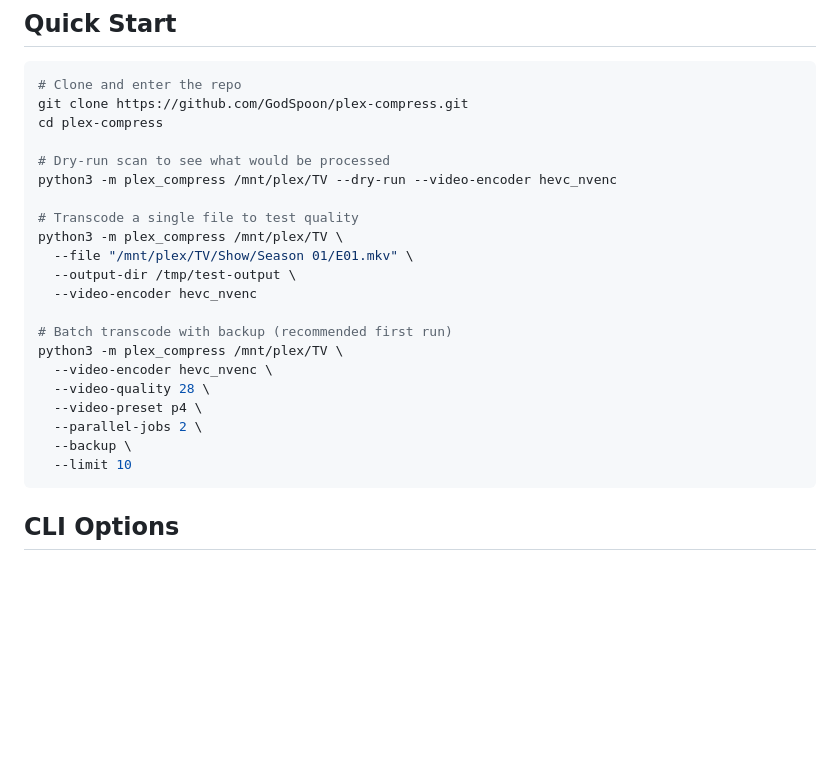
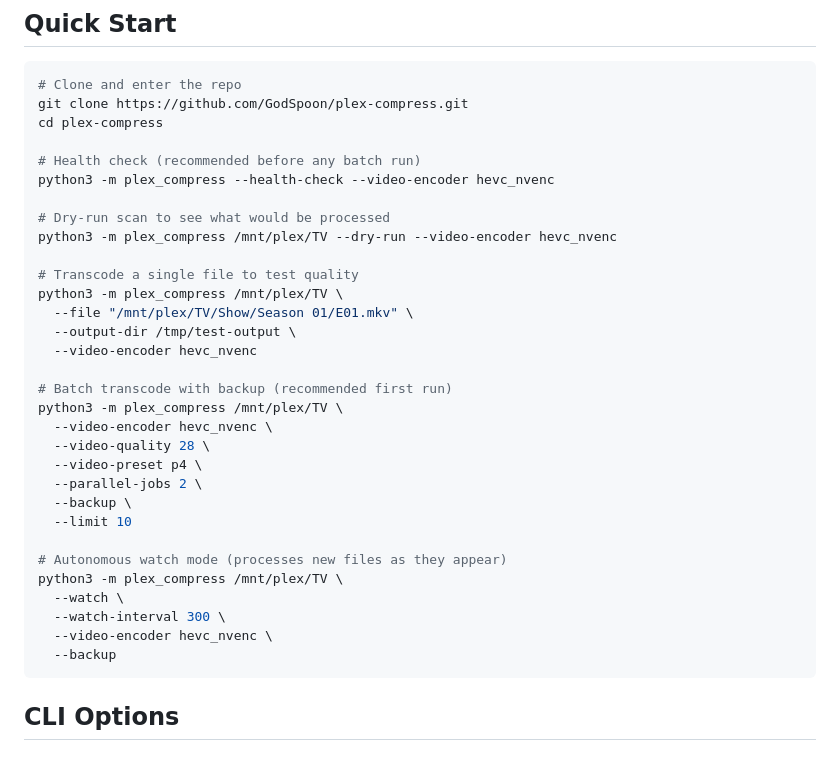
Before and after one commit to GodSpoon/plex-compress, a Markdown page: README.md, the part around one of its changes. Drawn GitHub-style; blank space fills up the shorter version.

````diff
--- a/README.md
+++ b/README.md
@@ -36,6 +36,9 @@ nvidia-smi
 git clone https://github.com/GodSpoon/plex-compress.git
 cd plex-compress
 
+# Health check (recommended before any batch run)
+python3 -m plex_compress --health-check --video-encoder hevc_nvenc
+
 # Dry-run scan to see what would be processed
 python3 -m plex_compress /mnt/plex/TV --dry-run --video-encoder hevc_nvenc
 
@@ -53,6 +56,13 @@ python3 -m plex_compress /mnt/plex/TV \
   --parallel-jobs 2 \
   --backup \
   --limit 10
+
+# Autonomous watch mode (processes new files as they appear)
+python3 -m plex_compress /mnt/plex/TV \
+  --watch \
+  --watch-interval 300 \
+  --video-encoder hevc_nvenc \
+  --backup
 ```
 
 ## CLI Options
````
Also changed, not shown: other parts of README.md (+79 -10 lines).
